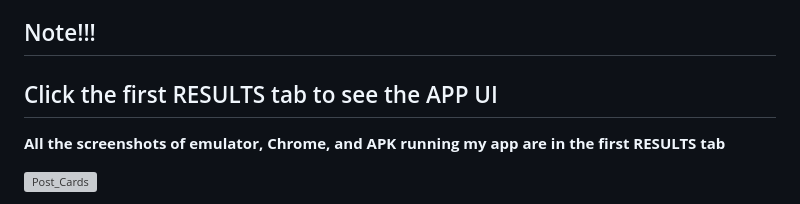
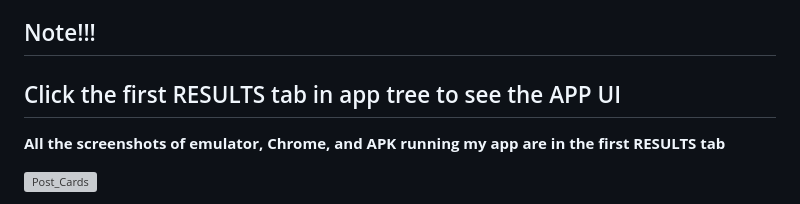
Before and after one commit to noob-hamza-00/Deveoo-flutter-test-app, a Markdown page: README.md, the part around the change. GitHub-like rendering; grey boxes are pictures that could not be loaded.

```diff
--- a/README.md
+++ b/README.md
@@ -70,7 +70,7 @@ I basically  used the http package for API calls, MaterialApp for routing, and s
 
 ## Note!!!
 
-## Click the first RESULTS tab to see the APP UI
+## Click the first RESULTS tab in app tree to see the APP UI
 
 **All the screenshots of emulator, Chrome, and APK running my app are in the first RESULTS tab**
 
```
